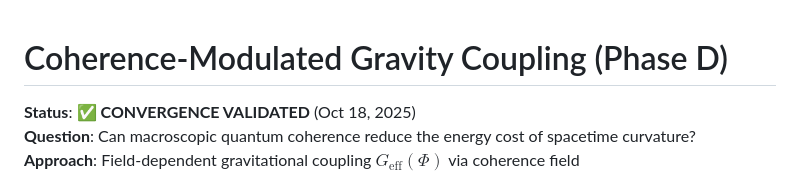
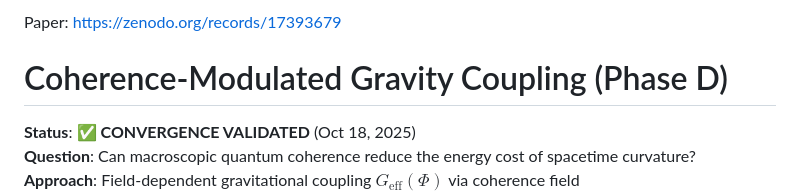
Before and after one commit to DawsonInstitute/coherence-gravity-coupling, a Markdown page: README.md, the part around the change. Rendered like a GitHub page.

Commit message:
Add paper link to README
Added paper reference to README.

```diff
--- a/README.md
+++ b/README.md
@@ -1,3 +1,5 @@
+Paper: https://zenodo.org/records/17393679
+
 # Coherence-Modulated Gravity Coupling (Phase D)
 
 **Status**: ✅ **CONVERGENCE VALIDATED** (Oct 18, 2025)
```
